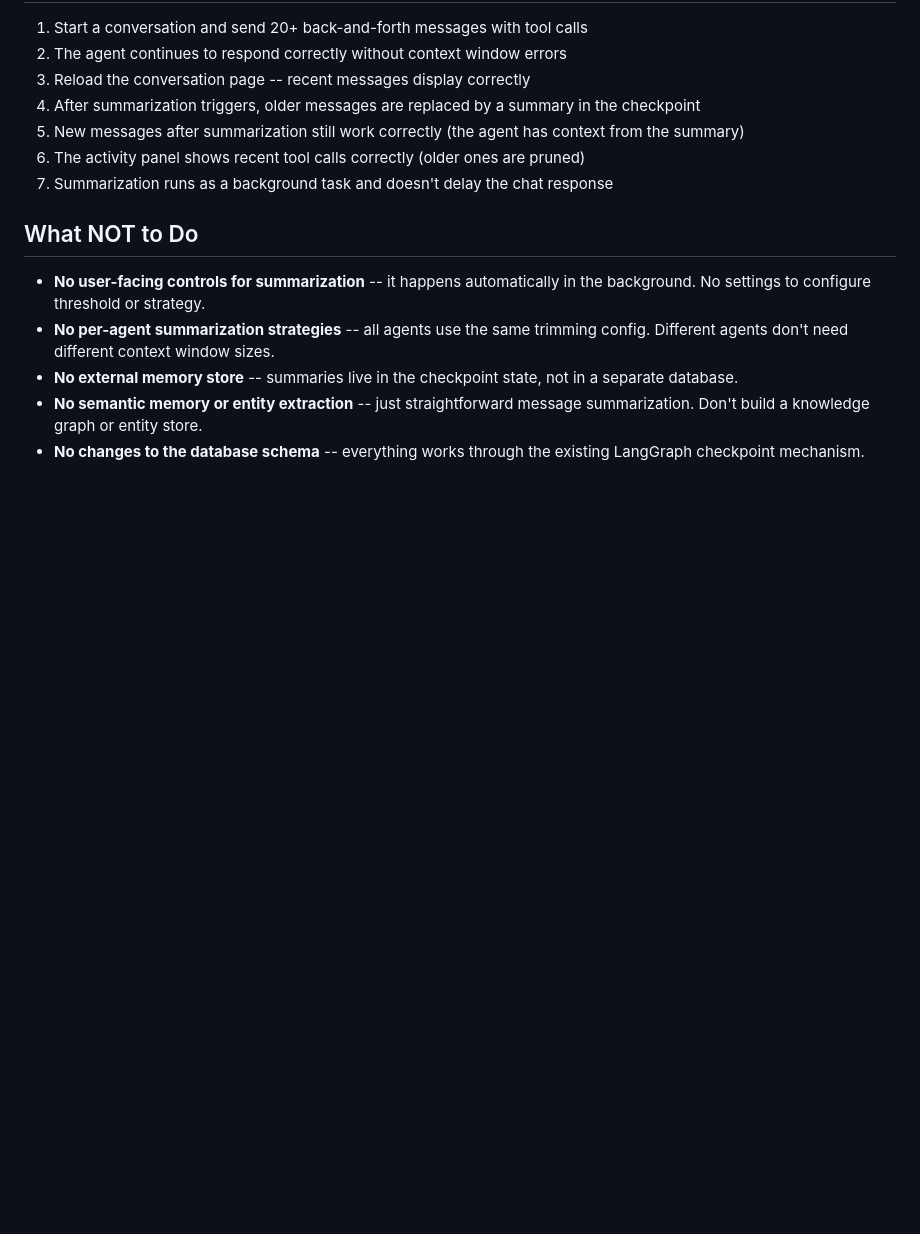
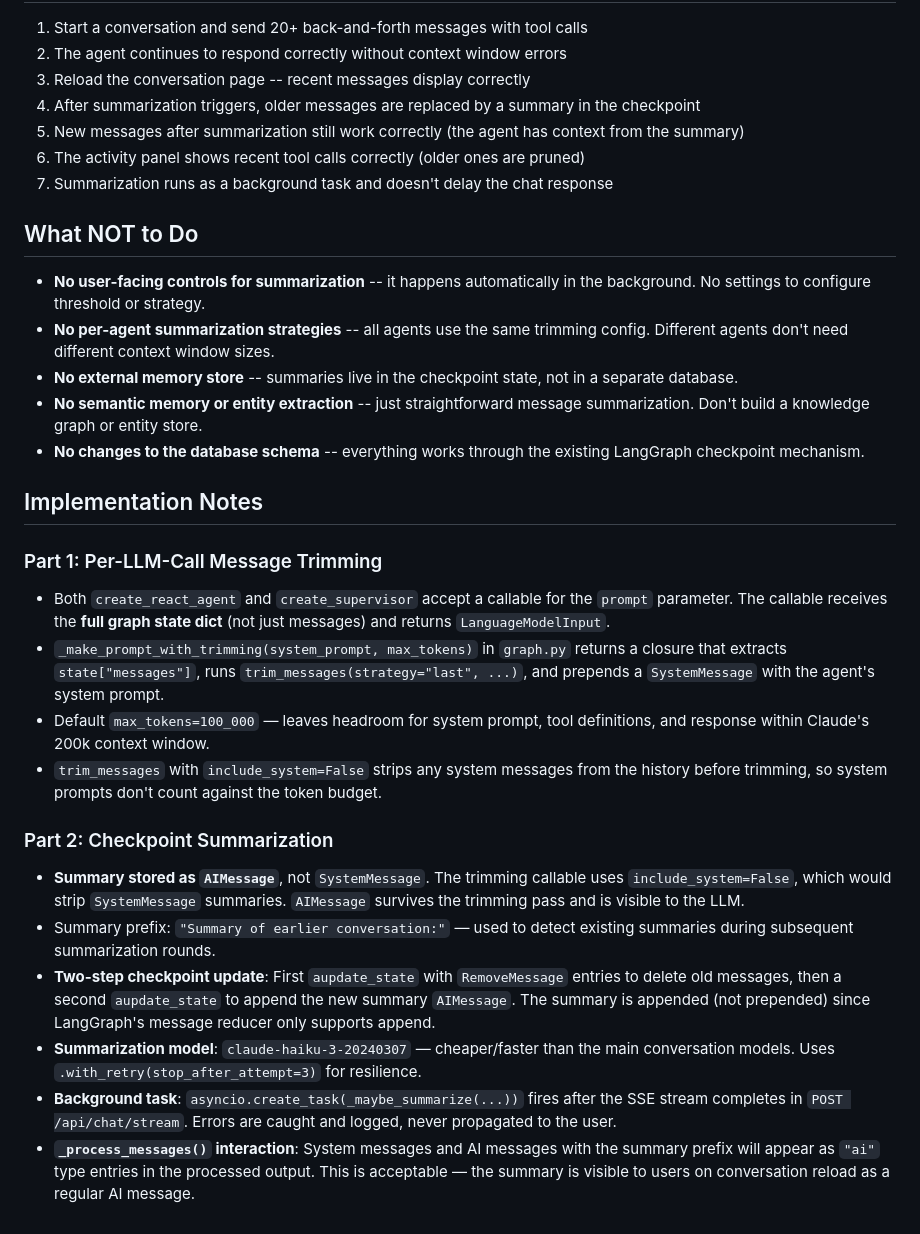
Before and after one commit to rhiza-research/rhiza-agents, a Markdown page: docs/specs/08-context-management.md, the part around the change. Drawn GitHub-style; blank space fills up the shorter version.

Commit message:
Update Phase 8 spec and architecture docs with implementation notes

```diff
--- a/docs/specs/08-context-management.md
+++ b/docs/specs/08-context-management.md
@@ -216,3 +216,21 @@ For LangGraph summarization patterns:
 - **No external memory store** -- summaries live in the checkpoint state, not in a separate database.
 - **No semantic memory or entity extraction** -- just straightforward message summarization. Don't build a knowledge graph or entity store.
 - **No changes to the database schema** -- everything works through the existing LangGraph checkpoint mechanism.
+
+## Implementation Notes
+
+### Part 1: Per-LLM-Call Message Trimming
+
+- Both `create_react_agent` and `create_supervisor` accept a callable for the `prompt` parameter. The callable receives the **full graph state dict** (not just messages) and returns `LanguageModelInput`.
+- `_make_prompt_with_trimming(system_prompt, max_tokens)` in `graph.py` returns a closure that extracts `state["messages"]`, runs `trim_messages(strategy="last", ...)`, and prepends a `SystemMessage` with the agent's system prompt.
+- Default `max_tokens=100_000` — leaves headroom for system prompt, tool definitions, and response within Claude's 200k context window.
+- `trim_messages` with `include_system=False` strips any system messages from the history before trimming, so system prompts don't count against the token budget.
+
+### Part 2: Checkpoint Summarization
+
+- **Summary stored as `AIMessage`**, not `SystemMessage`. The trimming callable uses `include_system=False`, which would strip `SystemMessage` summaries. `AIMessage` survives the trimming pass and is visible to the LLM.
+- Summary prefix: `"Summary of earlier conversation:"` — used to detect existing summaries during subsequent summarization rounds.
+- **Two-step checkpoint update**: First `aupdate_state` with `RemoveMessage` entries to delete old messages, then a second `aupdate_state` to append the new summary `AIMessage`. The summary is appended (not prepended) since LangGraph's message reducer only supports append.
+- **Summarization model**: `claude-haiku-3-20240307` — cheaper/faster than the main conversation models. Uses `.with_retry(stop_after_attempt=3)` for resilience.
+- **Background task**: `asyncio.create_task(_maybe_summarize(...))` fires after the SSE stream completes in `POST /api/chat/stream`. Errors are caught and logged, never propagated to the user.
+- **`_process_messages()` interaction**: System messages and AI messages with the summary prefix will appear as `"ai"` type entries in the processed output. This is acceptable — the summary is visible to users on conversation reload as a regular AI message.
```
Also changed, not shown: docs/ARCHITECTURE.md (+25 -0 lines).
